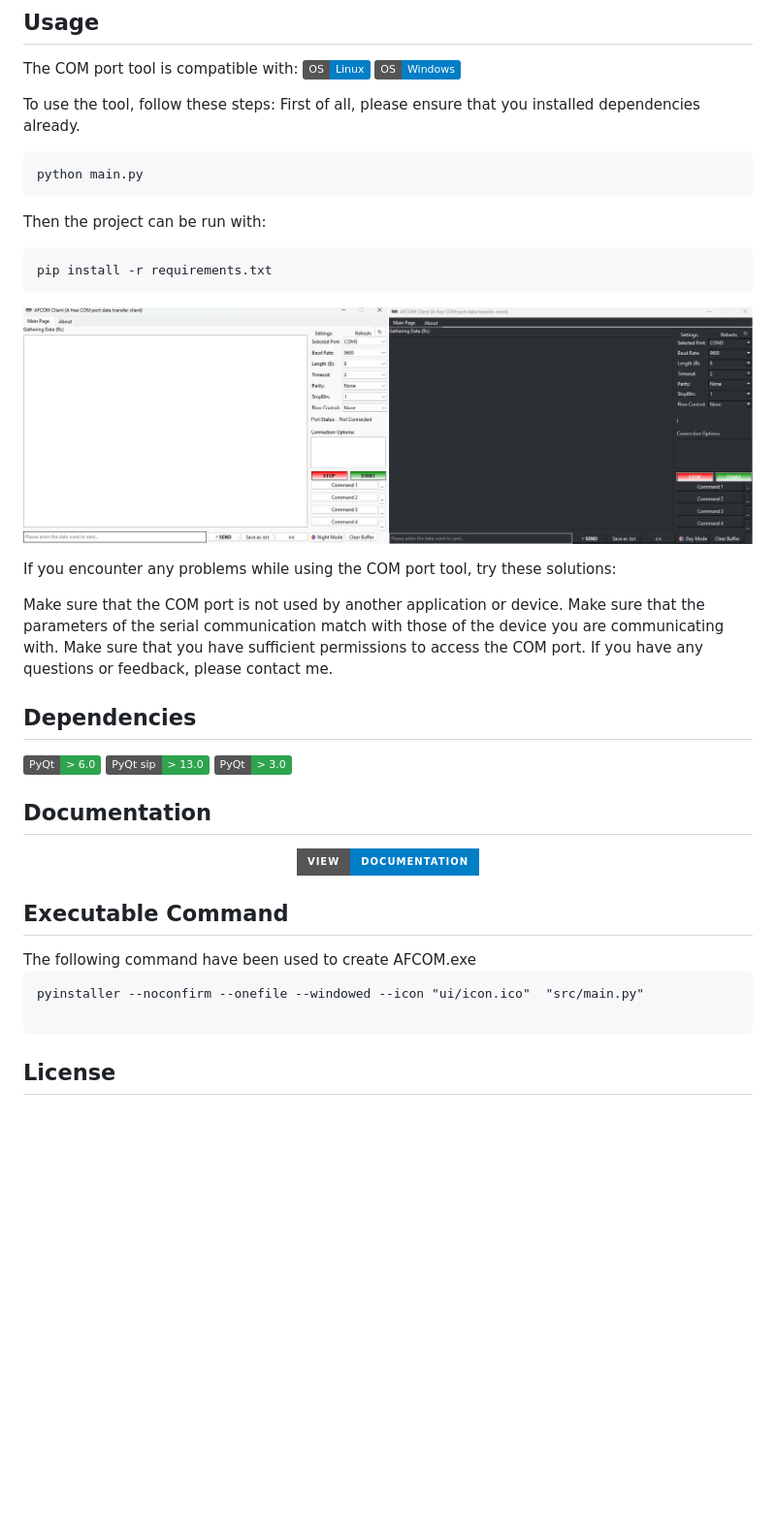
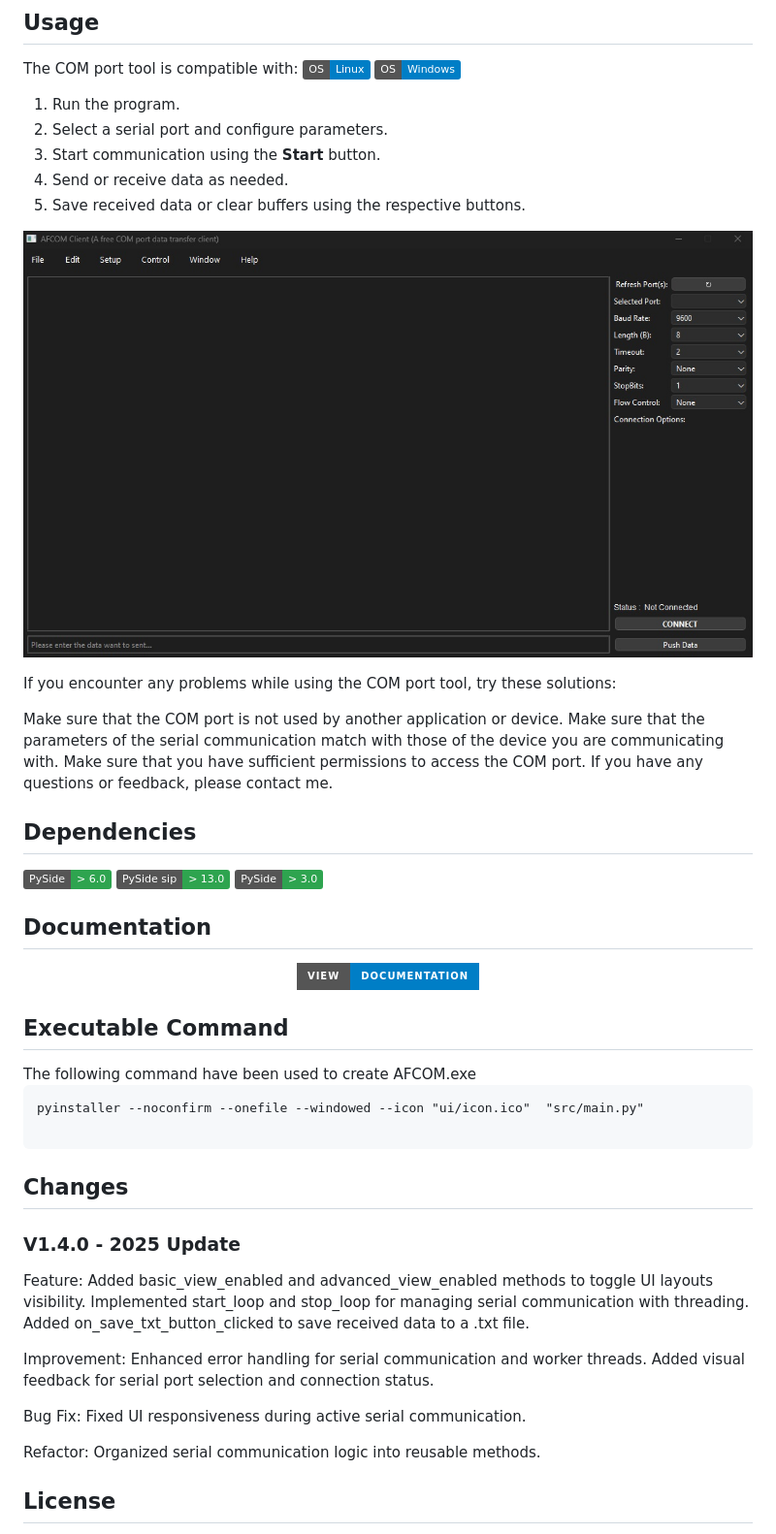
Before and after one commit to mcagriaksoy/Serial-Communication-GUI-Program, a Markdown page: README.md, the part around the change. Shown at 97% size. Drawn GitHub-style; pictures changed too: img/Screenshot_v2024_07_2.jpg (deleted), img/Screenshot_v2025_04.jpg (added); badges without logos; blank space fills up the shorter version.

Commit message:
v1.4.0 changes, ui updated, new functionality, better theme handling

````diff
--- a/README.md
+++ b/README.md
@@ -38,20 +38,13 @@ The COM port tool is compatible with:
 [![OS - Linux](https://img.shields.io/badge/OS-Linux-blue?logo=linux&logoColor=white)](https://www.linux.org/ "Go to Linux homepage")
 [![OS - Windows](https://img.shields.io/badge/OS-Windows-blue?logo=windows&logoColor=white)](https://www.microsoft.com/ "Go to Microsoft homepage")
 
-To use the tool, follow these steps:
-First of all, please ensure that you installed dependencies already.
+1. Run the program.
+2. Select a serial port and configure parameters.
+3. Start communication using the **Start** button.
+4. Send or receive data as needed.
+5. Save received data or clear buffers using the respective buttons.
 
-```
-python main.py
-```
-
-Then the project can be run with:
-
-```
-pip install -r requirements.txt
-```
-
-![Project SS](https://github.com/mcagriaksoy/Serial-Communication-GUI-Program/blob/master/img/Screenshot_v2024_07_2.jpg)
+![Project SS](https://github.com/mcagriaksoy/Serial-Communication-GUI-Program/blob/master/img/Screenshot_v2025_04.jpg)
 
 If you encounter any problems while using the COM port tool, try these solutions:
 
@@ -62,9 +55,9 @@ If you have any questions or feedback, please contact me.
 
 ## Dependencies
 
-[![PyQt - >= 6.0](https://img.shields.io/badge/PyQt->_6.0-2ea44f)](https://wiki.python.org/moin/PyQt)
-[![PyQt_sip - >= 13.0](https://img.shields.io/badge/PyQt_sip->_13.0-2ea44f)](https://pypi.org/project/PyQt6-sip/)
-[![PySerial - >= 3.0](https://img.shields.io/badge/PyQt->_3.0-2ea44f)](https://pypi.org/project/pyserial/)
+[![PySide - >= 6.0](https://img.shields.io/badge/PySide->_6.0-2ea44f)](https://wiki.python.org/moin/PySide)
+[![PySide_sip - >= 13.0](https://img.shields.io/badge/PySide_sip->_13.0-2ea44f)](https://pypi.org/project/PySide6-sip/)
+[![PySerial - >= 3.0](https://img.shields.io/badge/PySide->_3.0-2ea44f)](https://pypi.org/project/pyserial/)
 
 <h2>Documentation</h2>
 <div align="center">
@@ -79,6 +72,21 @@ pyinstaller --noconfirm --onefile --windowed --icon "ui/icon.ico"  "src/main.py"
 
 ```
 
+## Changes
+
+### V1.4.0 - 2025 Update
+
+Feature: Added basic_view_enabled and advanced_view_enabled methods to toggle UI layouts visibility.
+Implemented start_loop and stop_loop for managing serial communication with threading.
+Added on_save_txt_button_clicked to save received data to a .txt file.
+
+Improvement: Enhanced error handling for serial communication and worker threads.
+Added visual feedback for serial port selection and connection status.
+
+Bug Fix: Fixed UI responsiveness during active serial communication.
+
+Refactor: Organized serial communication logic into reusable methods.
+
 </div>
 <h2>License</h2>
 Released under <a href="/LICENSE">GNU General Public License v3.0</a> by <a href="https://github.com/mcagriaksoy">@mcagriaksoy</a>.
````
Also changed, not shown: 4 other files.
